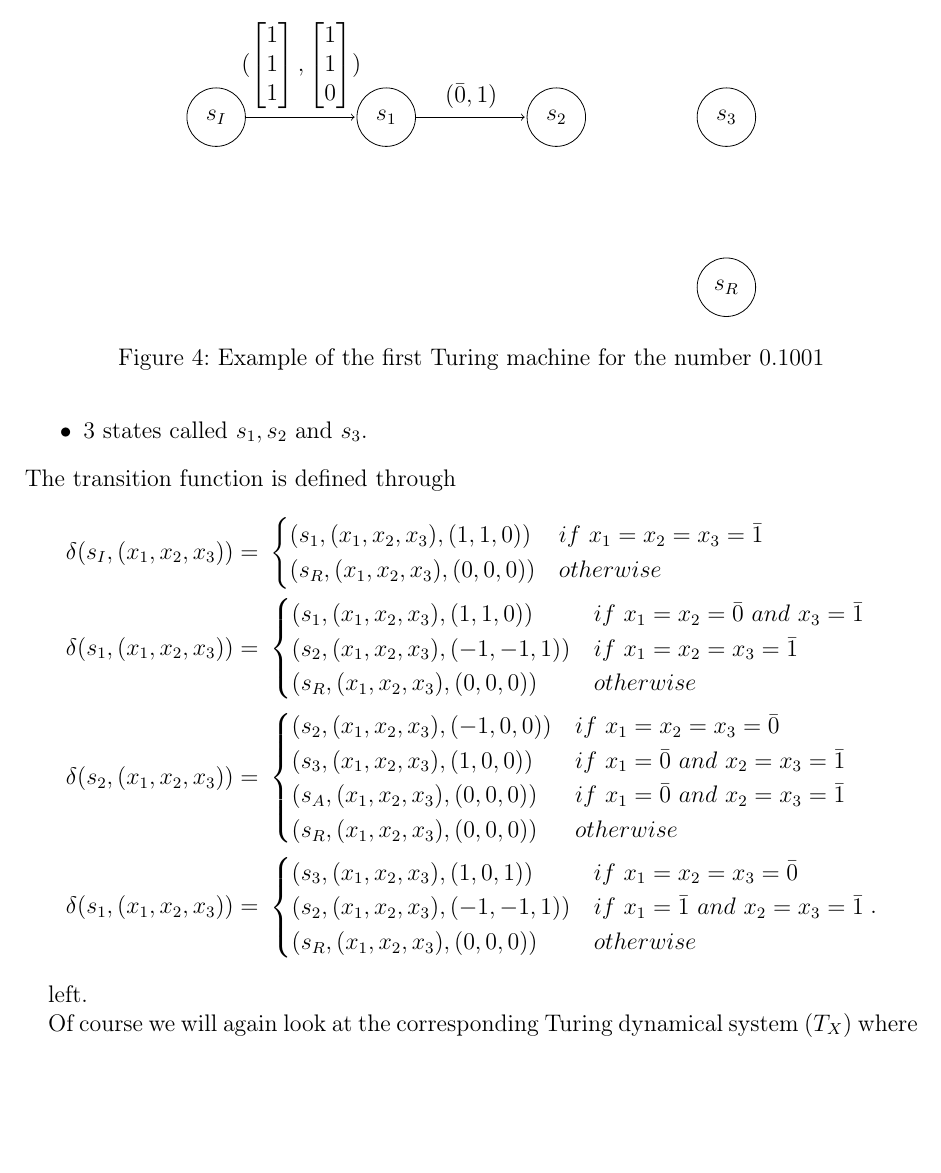
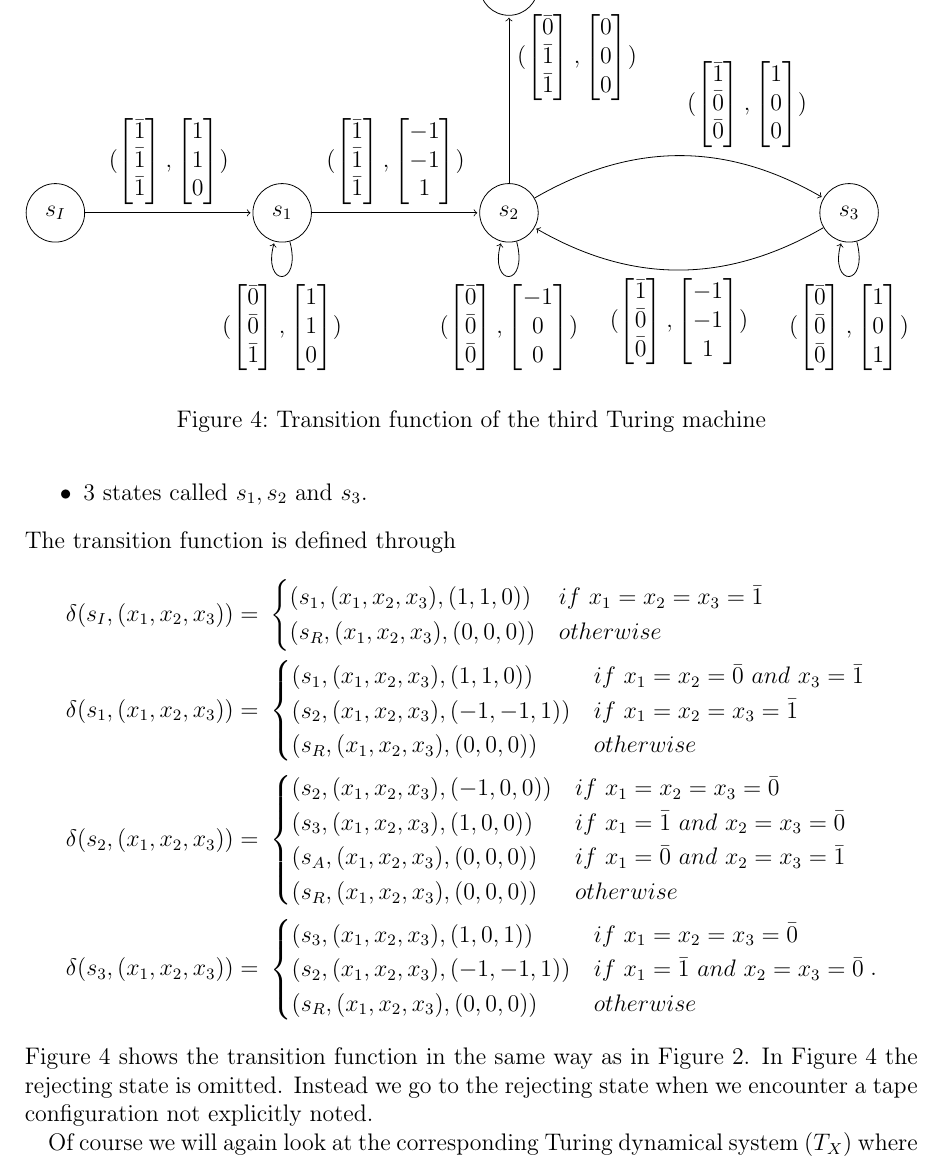
Before and after one commit to bluephoenix42/Masterarbeit, a LaTeX document (bachelorarbeit-vorlage.tex): part of page 31 of 35, cut at the place of the change, the shorter picture padded with empty space. Compiled offline with pdfLaTeX.

Commit message:
Bild 3.TM

```diff
--- a/bachelorarbeit-vorlage.tex
+++ b/bachelorarbeit-vorlage.tex
@@ -1221,34 +1221,44 @@ We showed in the last section that every rational number arises from the lamplig
 		\end{cases} \\
 		\delta(s_2, (x_1, x_2, x_3)) =&~ \begin{cases}
 			(s_2, (x_1, x_2, x_3), (-1, 0, 0)) & if \ x_1 = x_2 = x_3 = \0  \\
-			(s_3, (x_1, x_2, x_3), (1, 0, 0)) & if \ x_1 = \0 \ and \ x_2 = x_3 = \1 \\
+			(s_3, (x_1, x_2, x_3), (1, 0, 0)) & if \ x_1 = \1 \ and \ x_2 = x_3 = \0 \\
 			(s_A, (x_1, x_2, x_3), (0, 0, 0)) & if \ x_1 = \0 \ and \ x_2 = x_3 = \1  \\
 			(s_R, (x_1, x_2, x_3), (0, 0, 0)) & otherwise
 		\end{cases} \\
-		\delta(s_1, (x_1, x_2, x_3)) =&~ \begin{cases}
+		\delta(s_3, (x_1, x_2, x_3)) =&~ \begin{cases}
 			(s_3, (x_1, x_2, x_3), (1, 0, 1)) & if \ x_1 = x_2 = x_3 = \0 \\
-			(s_2, (x_1, x_2, x_3), (-1, -1, 1)) & if \ x_1 = \1 \ and \ x_2 = x_3 = \1 \\
+			(s_2, (x_1, x_2, x_3), (-1, -1, 1)) & if \ x_1 = \1 \ and \ x_2 = x_3 = \0 \\
 			(s_R, (x_1, x_2, x_3), (0, 0, 0)) & otherwise
 		\end{cases}.
 	\end{align*}
-
-	left.
+	Figure \ref{Graphik_dritte_TM} shows the transition function in the same way as in Figure \ref{Graphik_erste_TM}. In Figure \ref{Graphik_dritte_TM} the rejecting state is omitted. Instead we go to the rejecting state when we encounter a tape configuration not explicitly noted. \todo{Beispiel}
 	\begin{figure}[]
 		\centering
 		\begin{tikzpicture}[shorten >=1pt,on grid,auto]
 		\node[state] (0) {$s_I$};
-		\node[state] (1) [right = 3 of 0] {$s_1$};
-		\node[state] (2) [right = 3 of 1] {$s_2$};
-		\node[state] (3) [right = 3 of 2] {$s_3$};
-		\node[state] (4) [above = 3 of 2] {$s_A$};
-		\node[state] (5) [below = 3 of 3] {$s_R$};
+		\node[state] (1) [right = 4 of 0] {$s_1$};
+		\node[state] (2) [right = 4 of 1] {$s_2$};
+		\node[state] (3) [right = 6 of 2] {$s_3$};
+		\node[state] (4) [above = 4 of 2] {$s_A$};
+
 
 		\path[->]
 		(0) edge []
 			node {$(\begin{bmatrix}
+				\1 \\
+				\1 \\
+				\1
+				\end{bmatrix}, \begin{bmatrix}
 				1 \\
 				1 \\
-				1
+				0
+				\end{bmatrix})$}
+			(1)
+		(1) edge [loop below]
+			node {$(\begin{bmatrix}
+				\0 \\
+				\0 \\
+				\1
 				\end{bmatrix}, \begin{bmatrix}
 				1 \\
 				1 \\
@@ -1256,11 +1266,74 @@ We showed in the last section that every rational number arises from the lamplig
 				\end{bmatrix})$}
 			(1)
 		(1) edge []
-			node {$(\0, 1)$}
+			node {$(\begin{bmatrix}
+				\1 \\
+				\1 \\
+				\1
+				\end{bmatrix}, \begin{bmatrix}
+				-1 \\
+				-1 \\
+				1
+				\end{bmatrix})$}
 			(2)
+		(2) edge [loop below]
+			node {$(\begin{bmatrix}
+				\0 \\
+				\0 \\
+				\0
+				\end{bmatrix}, \begin{bmatrix}
+				-1 \\
+				0 \\
+				0
+				\end{bmatrix})$}
+			(2)
+		(2) edge [bend left, above right]
+			node {$(\begin{bmatrix}
+				\1 \\
+				\0 \\
+				\0
+				\end{bmatrix}, \begin{bmatrix}
+				1 \\
+				0 \\
+				0
+				\end{bmatrix})$}
+			(3)
+		(3) edge [loop below]
+			node {$(\begin{bmatrix}
+				\0 \\
+				\0 \\
+				\0
+				\end{bmatrix}, \begin{bmatrix}
+				1 \\
+				0 \\
+				1
+				\end{bmatrix})$}
+			(3)
+		(3) edge [bend left]
+			node {$(\begin{bmatrix}
+				\1 \\
+				\0 \\
+				\0
+				\end{bmatrix}, \begin{bmatrix}
+				-1 \\
+				-1 \\
+				1
+				\end{bmatrix})$}
+			(2)
+		(2) edge [right, near end]
+			node {$(\begin{bmatrix}
+				\0 \\
+				\1 \\
+				\1
+				\end{bmatrix}, \begin{bmatrix}
+				0 \\
+				0 \\
+				0
+				\end{bmatrix})$}
+			(4)
 		;
 		\end{tikzpicture}
-		\caption{Example of the first Turing machine for the number $0.1001$}
+		\caption{Transition function of the third Turing machine}
 		\label{Graphik_dritte_TM}
 	\end{figure}
 
```
Also changed, not shown: bachelorarbeit-vorlage.pdf, bachelorarbeit-vorlage.tex (6 more changed lines), 2 other files.
